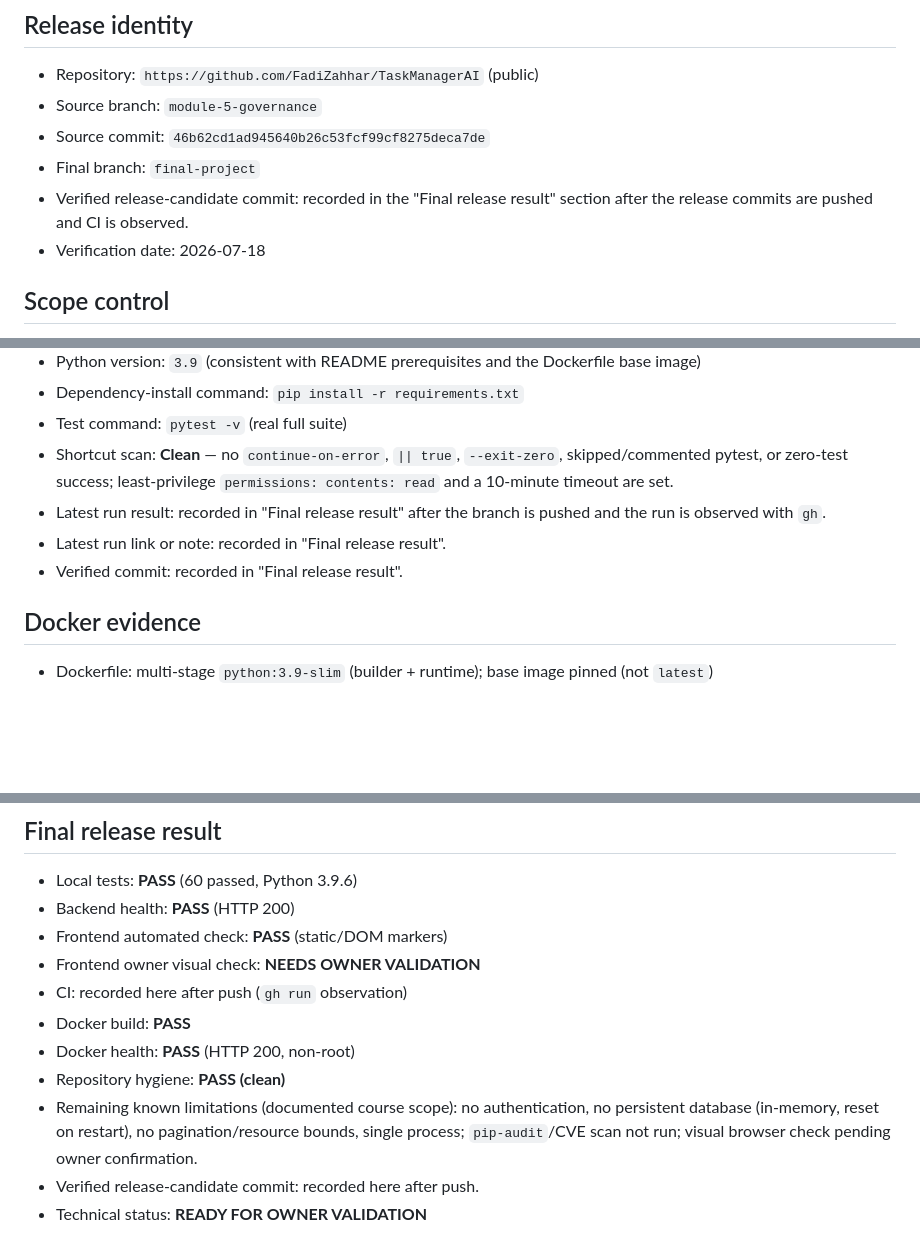
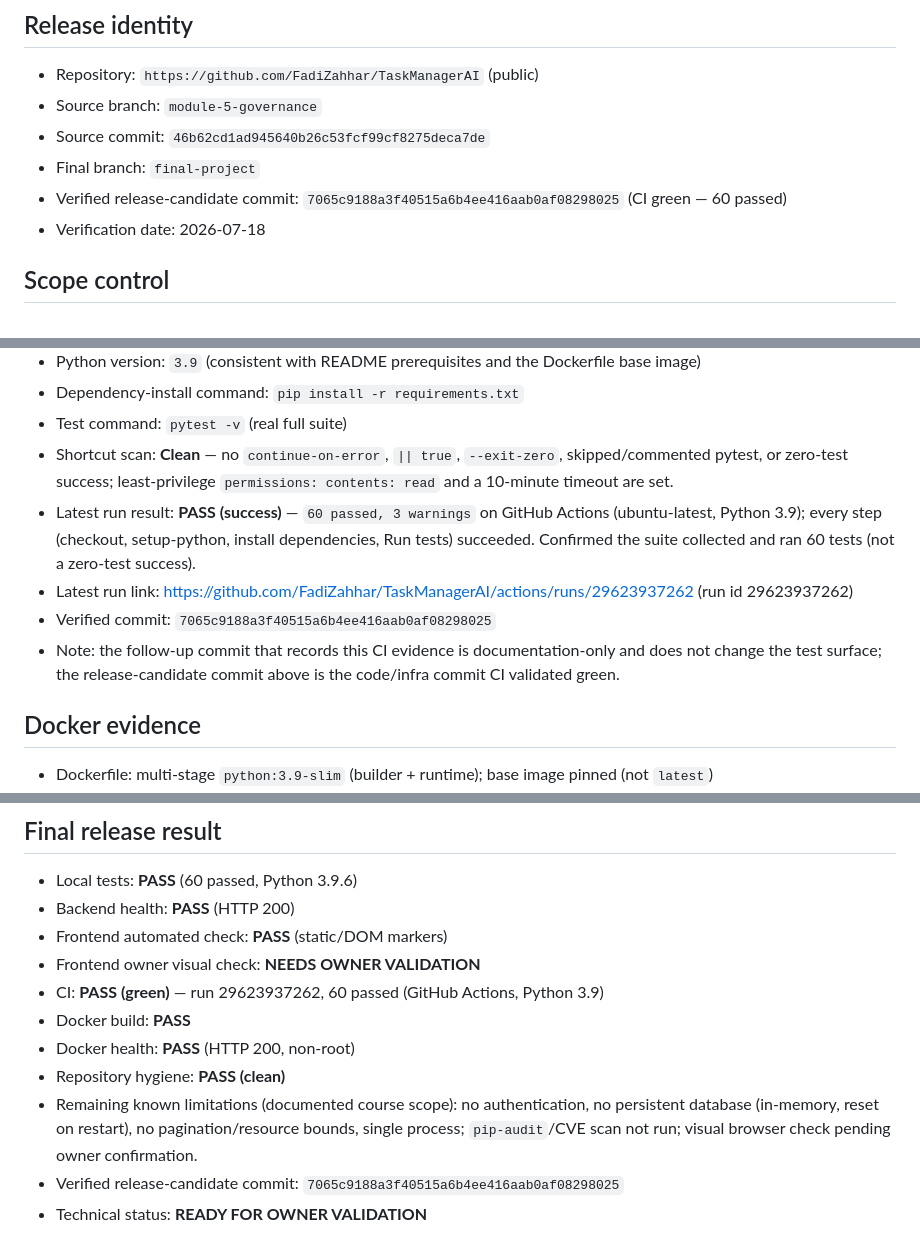
Before and after one commit to FadiZahhar/TaskManagerAI, a Markdown page: Docs/release-evidence.md, 3 parts joined by grey strips. Rendered like a GitHub page; blank space fills up the shorter version.

Commit message:
docs: record CI green and finalize release evidence
Record the observed CI run (29623937262, 60 passed on Python 3.9) and set the verified release-candidate commit to 7065c91. Documentation-only; test surface unchanged.

Co-Authored-By: Claude Opus 4.8 (1M context) <noreply@anthropic.com>

```diff
--- a/Docs/release-evidence.md
+++ b/Docs/release-evidence.md
@@ -9,8 +9,8 @@ observed on the operator's machine; results are summarized, not fabricated.
 - Source branch: `module-5-governance`
 - Source commit: `46b62cd1ad945640b26c53fcf99cf8275deca7de`
 - Final branch: `final-project`
-- Verified release-candidate commit: recorded in the "Final release result"
-  section after the release commits are pushed and CI is observed.
+- Verified release-candidate commit: `7065c9188a3f40515a6b4ee416aab0af08298025`
+  (CI green — 60 passed)
 - Verification date: 2026-07-18
 
 ## Scope control
@@ -80,10 +80,15 @@ observed on the operator's machine; results are summarized, not fabricated.
 - Shortcut scan: **Clean** — no `continue-on-error`, `|| true`, `--exit-zero`,
   skipped/commented pytest, or zero-test success; least-privilege
   `permissions: contents: read` and a 10-minute timeout are set.
-- Latest run result: recorded in "Final release result" after the branch is
-  pushed and the run is observed with `gh`.
-- Latest run link or note: recorded in "Final release result".
-- Verified commit: recorded in "Final release result".
+- Latest run result: **PASS (success)** — `60 passed, 3 warnings` on GitHub
+  Actions (ubuntu-latest, Python 3.9); every step (checkout, setup-python,
+  install dependencies, Run tests) succeeded. Confirmed the suite collected and
+  ran 60 tests (not a zero-test success).
+- Latest run link: <https://github.com/FadiZahhar/TaskManagerAI/actions/runs/29623937262> (run id 29623937262)
+- Verified commit: `7065c9188a3f40515a6b4ee416aab0af08298025`
+- Note: the follow-up commit that records this CI evidence is documentation-only
+  and does not change the test surface; the release-candidate commit above is
+  the code/infra commit CI validated green.
 
 ## Docker evidence
 
@@ -135,7 +140,7 @@ observed on the operator's machine; results are summarized, not fabricated.
 - Backend health: **PASS** (HTTP 200)
 - Frontend automated check: **PASS** (static/DOM markers)
 - Frontend owner visual check: **NEEDS OWNER VALIDATION**
-- CI: recorded here after push (`gh run` observation)
+- CI: **PASS (green)** — run 29623937262, 60 passed (GitHub Actions, Python 3.9)
 - Docker build: **PASS**
 - Docker health: **PASS** (HTTP 200, non-root)
 - Repository hygiene: **PASS (clean)**
@@ -143,5 +148,5 @@ observed on the operator's machine; results are summarized, not fabricated.
   persistent database (in-memory, reset on restart), no pagination/resource
   bounds, single process; `pip-audit`/CVE scan not run; visual browser check
   pending owner confirmation.
-- Verified release-candidate commit: recorded here after push.
+- Verified release-candidate commit: `7065c9188a3f40515a6b4ee416aab0af08298025`
 - Technical status: **READY FOR OWNER VALIDATION**
```
